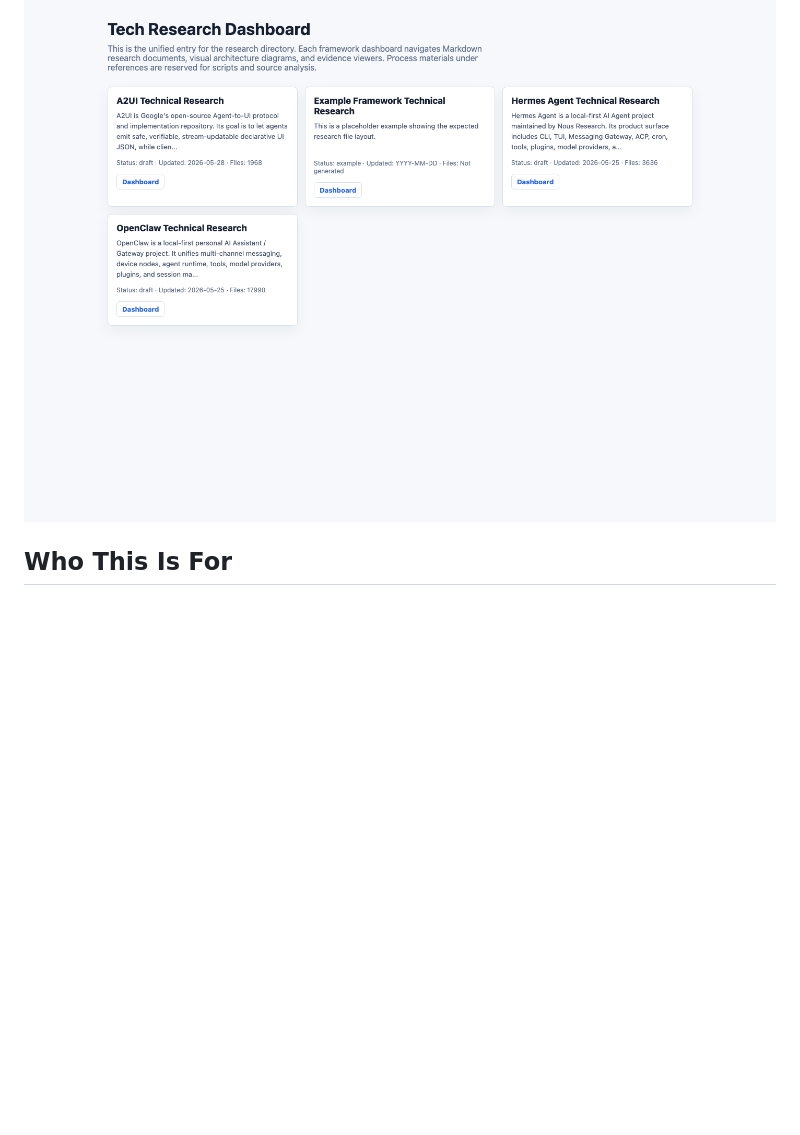
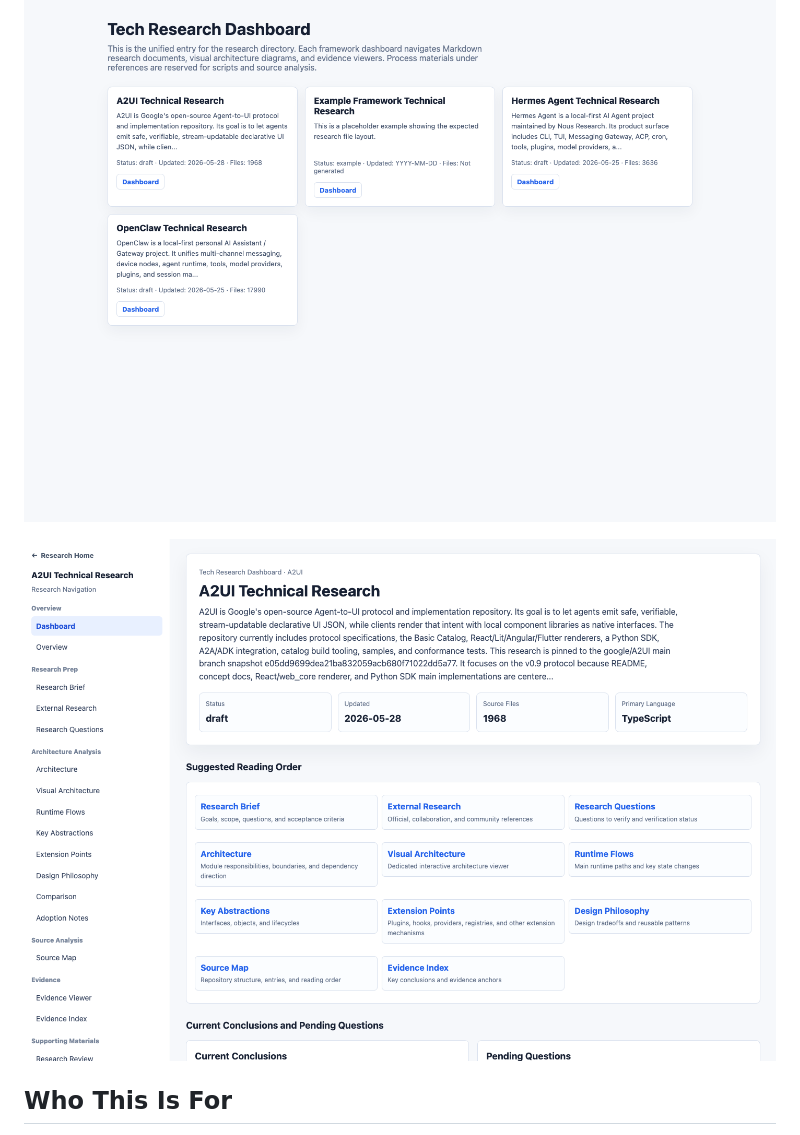
Before and after one commit to skybat007/octopus-research-kit, a Markdown page: README.md, the part around the change. Drawn GitHub-style; pictures changed too: assets/a2ui-dashboard.png (added); blank space fills up the shorter version.

Commit message:
docs: add project dashboard screenshot

```diff
--- a/README.md
+++ b/README.md
@@ -7,6 +7,8 @@ An evidence-backed research kit for technologies, codebases, and AI systems. It
 [![Research Artifacts](https://img.shields.io/badge/research-evidence--backed-2563eb.svg)](research/)
 
 ![Octopus Research Kit dashboard](assets/research-dashboard.png)
+
+![A2UI project dashboard](assets/a2ui-dashboard.png)
 
 ## Who This Is For
 
```
